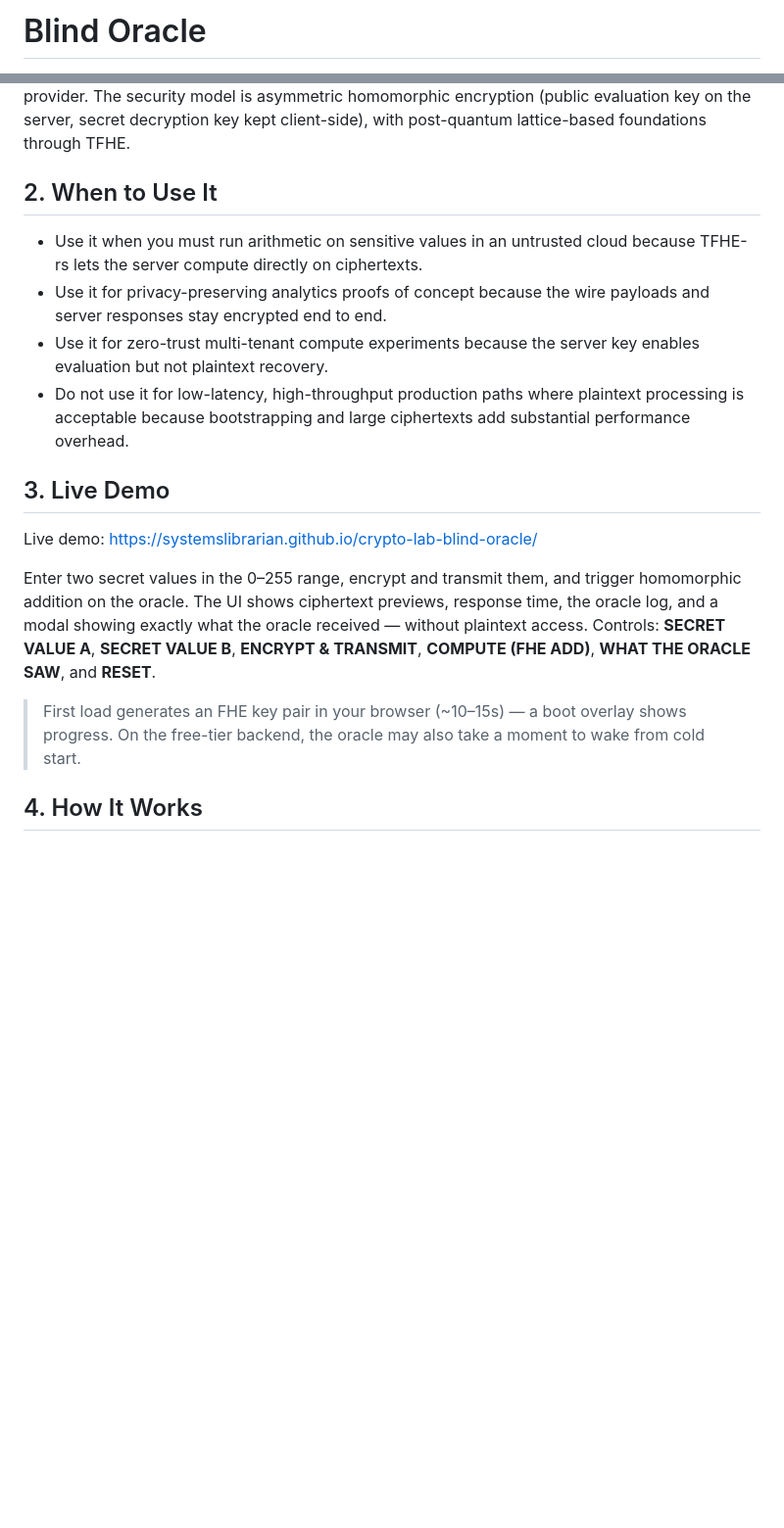
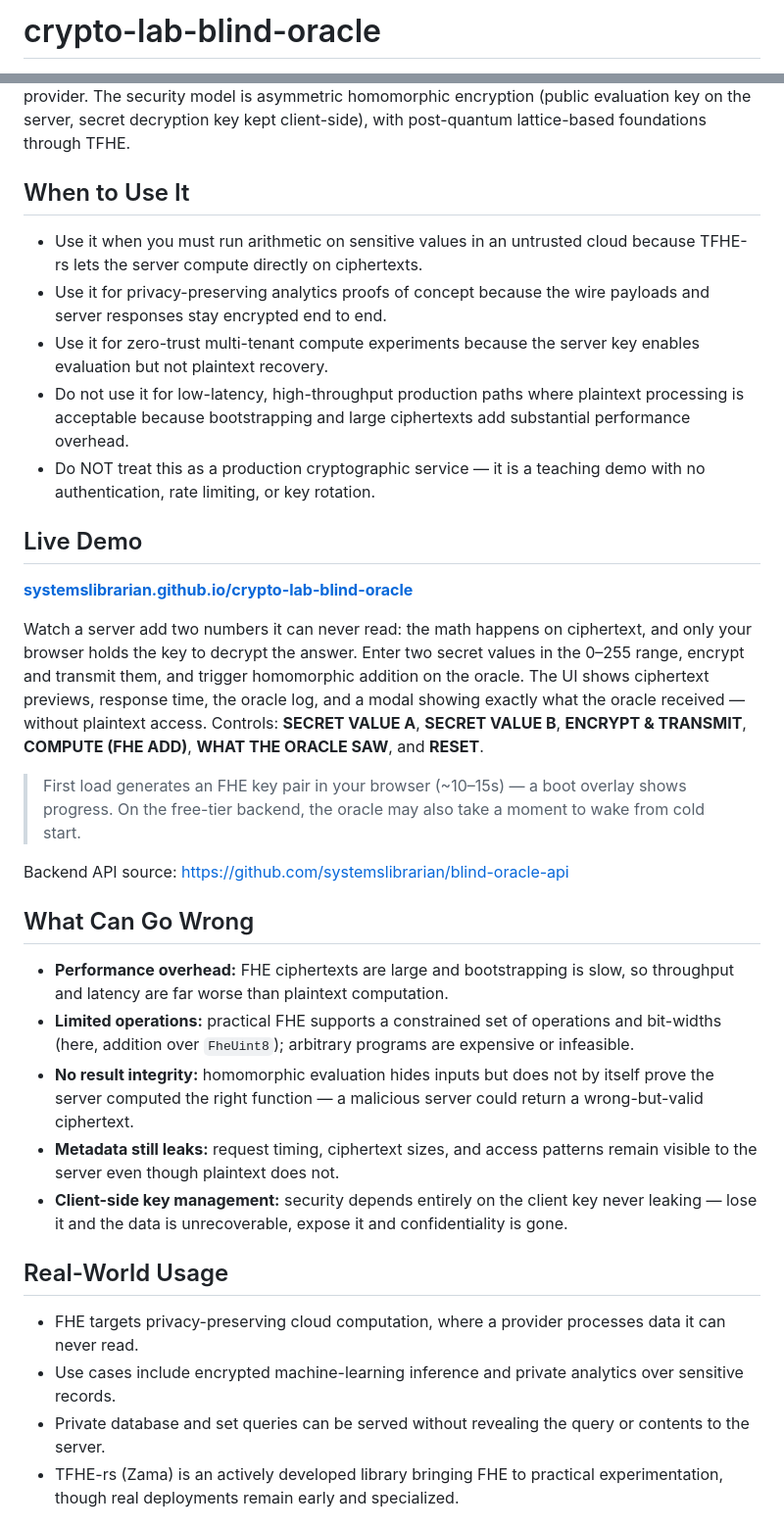
Before and after one commit to systemslibrarian/blind-oracle, a Markdown page: README.md, 2 parts joined by grey strips. Shown at 98% size. Drawn GitHub-style; blank space fills up the shorter version.

```diff
--- a/README.md
+++ b/README.md
@@ -1,2 +1,2 @@
-# Blind Oracle
+# crypto-lab-blind-oracle
 
@@ -12,19 +4,36 @@
 
 Blind Oracle is a browser-to-server demonstration of **Fully Homomorphic Encryption** using [TFHE-rs](https://github.com/zama-ai/tfhe-rs) and gate bootstrapping over encrypted `FheUint8` values. The client encrypts two inputs, the server performs homomorphic addition, and the client decrypts the encrypted result locally. This solves the problem of outsourcing computation while keeping plaintext hidden from the compute provider. The security model is asymmetric homomorphic encryption (public evaluation key on the server, secret decryption key kept client-side), with post-quantum lattice-based foundations through TFHE.
 
-## 2. When to Use It
+## When to Use It
 
 - Use it when you must run arithmetic on sensitive values in an untrusted cloud because TFHE-rs lets the server compute directly on ciphertexts.
 - Use it for privacy-preserving analytics proofs of concept because the wire payloads and server responses stay encrypted end to end.
 - Use it for zero-trust multi-tenant compute experiments because the server key enables evaluation but not plaintext recovery.
 - Do not use it for low-latency, high-throughput production paths where plaintext processing is acceptable because bootstrapping and large ciphertexts add substantial performance overhead.
+- Do NOT treat this as a production cryptographic service — it is a teaching demo with no authentication, rate limiting, or key rotation.
 
-## 3. Live Demo
+## Live Demo
 
-Live demo: https://systemslibrarian.github.io/crypto-lab-blind-oracle/
+**[systemslibrarian.github.io/crypto-lab-blind-oracle](https://systemslibrarian.github.io/crypto-lab-blind-oracle/)**
 
-Enter two secret values in the 0–255 range, encrypt and transmit them, and trigger homomorphic addition on the oracle. The UI shows ciphertext previews, response time, the oracle log, and a modal showing exactly what the oracle received — without plaintext access. Controls: **SECRET VALUE A**, **SECRET VALUE B**, **ENCRYPT & TRANSMIT**, **COMPUTE (FHE ADD)**, **WHAT THE ORACLE SAW**, and **RESET**.
+Watch a server add two numbers it can never read: the math happens on ciphertext, and only your browser holds the key to decrypt the answer. Enter two secret values in the 0–255 range, encrypt and transmit them, and trigger homomorphic addition on the oracle. The UI shows ciphertext previews, response time, the oracle log, and a modal showing exactly what the oracle received — without plaintext access. Controls: **SECRET VALUE A**, **SECRET VALUE B**, **ENCRYPT & TRANSMIT**, **COMPUTE (FHE ADD)**, **WHAT THE ORACLE SAW**, and **RESET**.
 
 > First load generates an FHE key pair in your browser (~10–15s) — a boot overlay shows progress. On the free-tier backend, the oracle may also take a moment to wake from cold start.
 
-## 4. How It Works
+Backend API source: <https://github.com/systemslibrarian/blind-oracle-api>
+
+## What Can Go Wrong
+
+- **Performance overhead:** FHE ciphertexts are large and bootstrapping is slow, so throughput and latency are far worse than plaintext computation.
+- **Limited operations:** practical FHE supports a constrained set of operations and bit-widths (here, addition over `FheUint8`); arbitrary programs are expensive or infeasible.
+- **No result integrity:** homomorphic evaluation hides inputs but does not by itself prove the server computed the right function — a malicious server could return a wrong-but-valid ciphertext.
+- **Metadata still leaks:** request timing, ciphertext sizes, and access patterns remain visible to the server even though plaintext does not.
+- **Client-side key management:** security depends entirely on the client key never leaking — lose it and the data is unrecoverable, expose it and confidentiality is gone.
+
+## Real-World Usage
+
+- FHE targets privacy-preserving cloud computation, where a provider processes data it can never read.
+- Use cases include encrypted machine-learning inference and private analytics over sensitive records.
+- Private database and set queries can be served without revealing the query or contents to the server.
+- TFHE-rs (Zama) is an actively developed library bringing FHE to practical experimentation, though real deployments remain early and specialized.
+
```
Also changed, not shown: other parts of README.md (+26 -30 lines).
